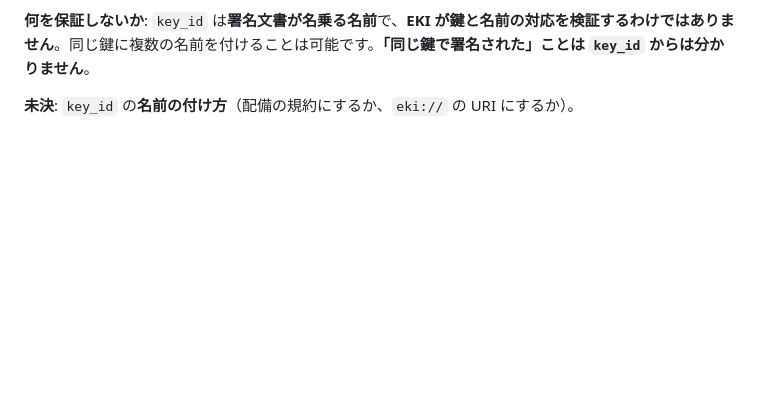
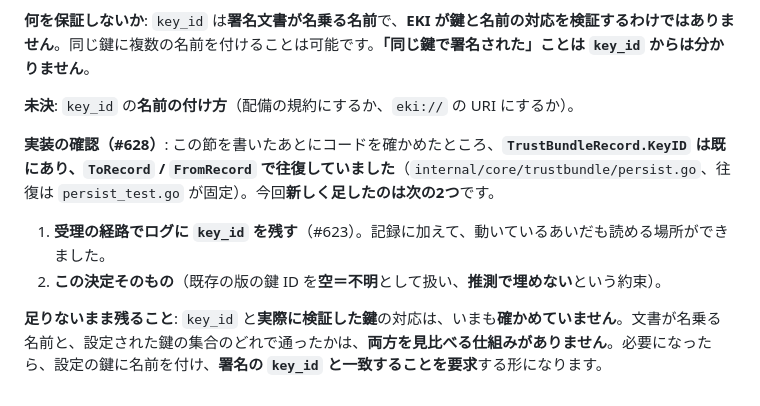
Before and after one commit to hat47x/eki-fabric, a Markdown page: plan/adr/0038-operator-and-administrator-authentication.md, the part around the change. GitHub-like rendering; blank space fills up the shorter version.

Commit message:
docs: 鍵IDの保存は既にあり、足したのは記録と約束だと記す（#628）
TrustBundleRecord.KeyIDは既に往復していた。今回足したのは受理時のログと、
既存の版を空（不明）として扱う約束。key_idと実際に検証した鍵の対応は未確認の
まま残ることを明記した。

```diff
--- a/plan/adr/0038-operator-and-administrator-authentication.md
+++ b/plan/adr/0038-operator-and-administrator-authentication.md
@@ -111,3 +111,10 @@ fail closed の規則:
 **何を保証しないか**: `key_id` は**署名文書が名乗る名前**で、**EKI が鍵と名前の対応を検証するわけではありません**。同じ鍵に複数の名前を付けることは可能です。**「同じ鍵で署名された」ことは `key_id` からは分かりません**。
 
 **未決**: `key_id` の**名前の付け方**（配備の規約にするか、`eki://` の URI にするか）。
+
+**実装の確認（#628）**: この節を書いたあとにコードを確かめたところ、**`TrustBundleRecord.KeyID` は既にあり、`ToRecord` / `FromRecord` で往復していました**（`internal/core/trustbundle/persist.go`、往復は `persist_test.go` が固定）。今回**新しく足したのは次の2つ**です。
+
+1. **受理の経路でログに `key_id` を残す**（#623）。記録に加えて、動いているあいだも読める場所ができました。
+2. **この決定そのもの**（既存の版の鍵 ID を**空＝不明**として扱い、**推測で埋めない**という約束）。
+
+**足りないまま残ること**: `key_id` と**実際に検証した鍵**の対応は、いまも**確かめていません**。文書が名乗る名前と、設定された鍵の集合のどれで通ったかは、**両方を見比べる仕組みがありません**。必要になったら、設定の鍵に名前を付け、**署名の `key_id` と一致することを要求**する形になります。
```
